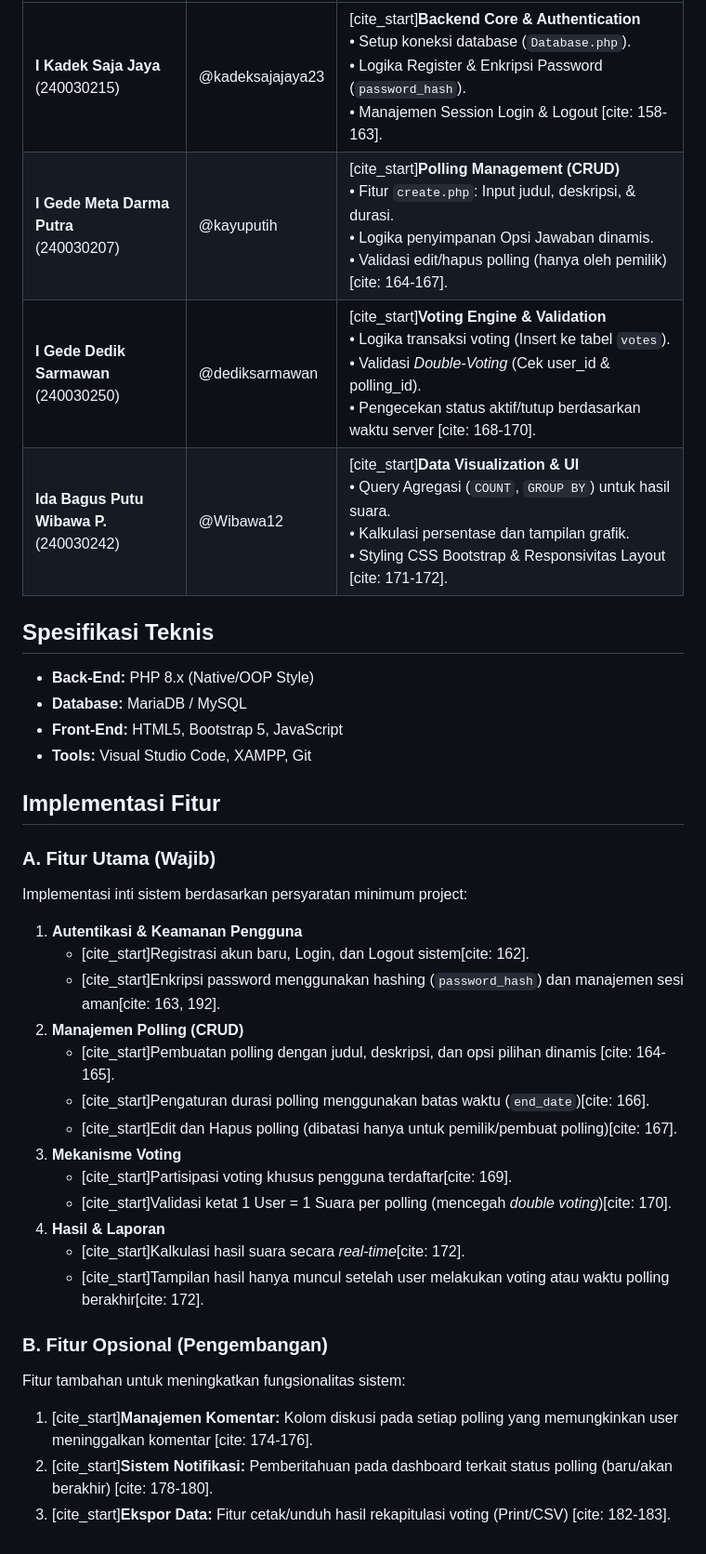
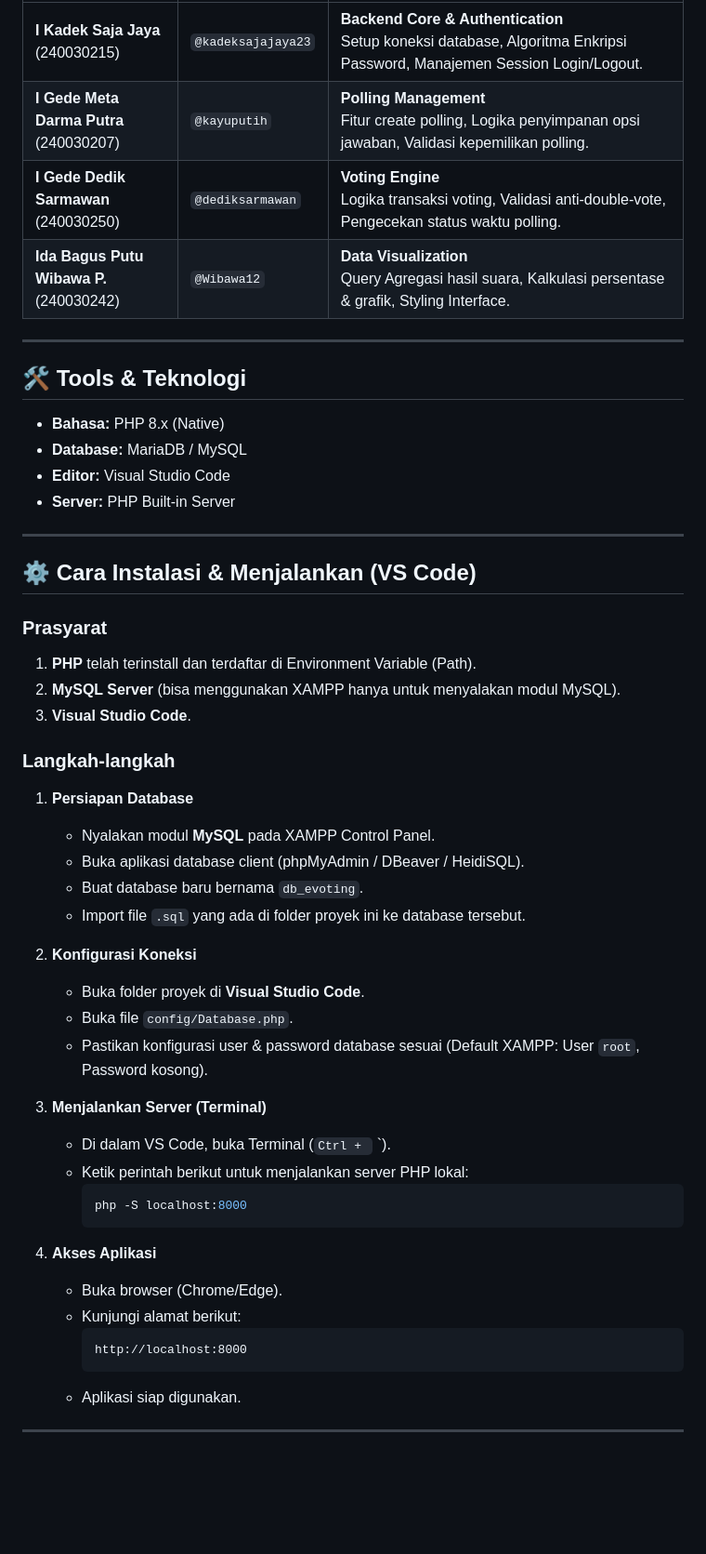
Before and after one commit to kadeksajajaya23/Project-Voting-Online, a Markdown page: Readme.md, the part around one of its changes. Shown at 93% size. Drawn GitHub-style; blank space fills up the shorter version.

````diff
--- a/Readme.md
+++ b/Readme.md
@@ -12,35 +53,51 @@ Seluruh anggota tim terlibat aktif dalam penulisan kode (*full coding*), dengan
 | :--- | :--- | :--- |
-| **I Kadek Saja Jaya**<br>(240030215) | @kadeksajajaya23 | [cite_start]**Backend Core & Authentication**<br>• Setup koneksi database (`Database.php`).<br>• Logika Register & Enkripsi Password (`password_hash`).<br>• Manajemen Session Login & Logout [cite: 158-163]. |
-| **I Gede Meta Darma Putra**<br>(240030207) | @kayuputih | [cite_start]**Polling Management (CRUD)**<br>• Fitur `create.php`: Input judul, deskripsi, & durasi.<br>• Logika penyimpanan Opsi Jawaban dinamis.<br>• Validasi edit/hapus polling (hanya oleh pemilik) [cite: 164-167]. |
-| **I Gede Dedik Sarmawan**<br>(240030250) | @dediksarmawan | [cite_start]**Voting Engine & Validation**<br>• Logika transaksi voting (Insert ke tabel `votes`).<br>• Validasi *Double-Voting* (Cek user_id & polling_id).<br>• Pengecekan status aktif/tutup berdasarkan waktu server [cite: 168-170]. |
-| **Ida Bagus Putu Wibawa P.**<br>(240030242) | @Wibawa12 | [cite_start]**Data Visualization & UI**<br>• Query Agregasi (`COUNT`, `GROUP BY`) untuk hasil suara.<br>• Kalkulasi persentase dan tampilan grafik.<br>• Styling CSS Bootstrap & Responsivitas Layout [cite: 171-172]. |
+| **I Kadek Saja Jaya**<br>(240030215) | `@kadeksajajaya23` | **Backend Core & Authentication**<br>Setup koneksi database, Algoritma Enkripsi Password, Manajemen Session Login/Logout. |
+| **I Gede Meta Darma Putra**<br>(240030207) | `@kayuputih` | **Polling Management**<br>Fitur create polling, Logika penyimpanan opsi jawaban, Validasi kepemilikan polling. |
+| **I Gede Dedik Sarmawan**<br>(240030250) | `@dediksarmawan` | **Voting Engine**<br>Logika transaksi voting, Validasi anti-double-vote, Pengecekan status waktu polling. |
+| **Ida Bagus Putu Wibawa P.**<br>(240030242) | `@Wibawa12` | **Data Visualization**<br>Query Agregasi hasil suara, Kalkulasi persentase & grafik, Styling Interface. |
 
-## Spesifikasi Teknis
-* **Back-End:** PHP 8.x (Native/OOP Style)
+---
+
+## 🛠️ Tools & Teknologi
+* **Bahasa:** PHP 8.x (Native)
 * **Database:** MariaDB / MySQL
-* **Front-End:** HTML5, Bootstrap 5, JavaScript
-* **Tools:** Visual Studio Code, XAMPP, Git
+* **Editor:** Visual Studio Code
+* **Server:** PHP Built-in Server
 
-## Implementasi Fitur
+---
 
-### A. Fitur Utama (Wajib)
-Implementasi inti sistem berdasarkan persyaratan minimum project:
-1.  **Autentikasi & Keamanan Pengguna**
-    * [cite_start]Registrasi akun baru, Login, dan Logout sistem[cite: 162].
-    * [cite_start]Enkripsi password menggunakan hashing (`password_hash`) dan manajemen sesi aman[cite: 163, 192].
-2.  **Manajemen Polling (CRUD)**
-    * [cite_start]Pembuatan polling dengan judul, deskripsi, dan opsi pilihan dinamis [cite: 164-165].
-    * [cite_start]Pengaturan durasi polling menggunakan batas waktu (`end_date`)[cite: 166].
-    * [cite_start]Edit dan Hapus polling (dibatasi hanya untuk pemilik/pembuat polling)[cite: 167].
-3.  **Mekanisme Voting**
-    * [cite_start]Partisipasi voting khusus pengguna terdaftar[cite: 169].
-    * [cite_start]Validasi ketat 1 User = 1 Suara per polling (mencegah *double voting*)[cite: 170].
-4.  **Hasil & Laporan**
-    * [cite_start]Kalkulasi hasil suara secara *real-time*[cite: 172].
-    * [cite_start]Tampilan hasil hanya muncul setelah user melakukan voting atau waktu polling berakhir[cite: 172].
+## ⚙️ Cara Instalasi & Menjalankan (VS Code)
 
-### B. Fitur Opsional (Pengembangan)
-Fitur tambahan untuk meningkatkan fungsionalitas sistem:
-1.  [cite_start]**Manajemen Komentar:** Kolom diskusi pada setiap polling yang memungkinkan user meninggalkan komentar [cite: 174-176].
-2.  [cite_start]**Sistem Notifikasi:** Pemberitahuan pada dashboard terkait status polling (baru/akan berakhir) [cite: 178-180].
-3.  [cite_start]**Ekspor Data:** Fitur cetak/unduh hasil rekapitulasi voting (Print/CSV) [cite: 182-183].
+### Prasyarat
+1.  **PHP** telah terinstall dan terdaftar di Environment Variable (Path).
+2.  **MySQL Server** (bisa menggunakan XAMPP hanya untuk menyalakan modul MySQL).
+3.  **Visual Studio Code**.
+
+### Langkah-langkah
+1.  **Persiapan Database**
+    * Nyalakan modul **MySQL** pada XAMPP Control Panel.
+    * Buka aplikasi database client (phpMyAdmin / DBeaver / HeidiSQL).
+    * Buat database baru bernama `db_evoting`.
+    * Import file `.sql` yang ada di folder proyek ini ke database tersebut.
+
+2.  **Konfigurasi Koneksi**
+    * Buka folder proyek di **Visual Studio Code**.
+    * Buka file `config/Database.php`.
+    * Pastikan konfigurasi user & password database sesuai (Default XAMPP: User `root`, Password kosong).
+
+3.  **Menjalankan Server (Terminal)**
+    * Di dalam VS Code, buka Terminal (`Ctrl + ` `).
+    * Ketik perintah berikut untuk menjalankan server PHP lokal:
+      ```bash
+      php -S localhost:8000
+      ```
+
+4.  **Akses Aplikasi**
+    * Buka browser (Chrome/Edge).
+    * Kunjungi alamat berikut:
+      ```text
+      http://localhost:8000
+      ```
+    * Aplikasi siap digunakan.
+
+---
````
Also changed, not shown: other parts of Readme.md (+48 -7 lines).
